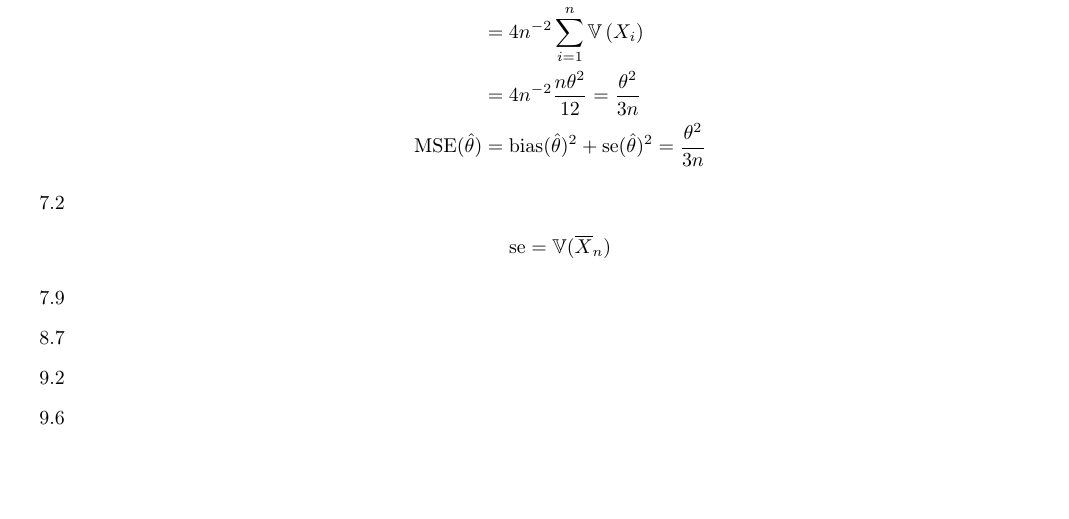
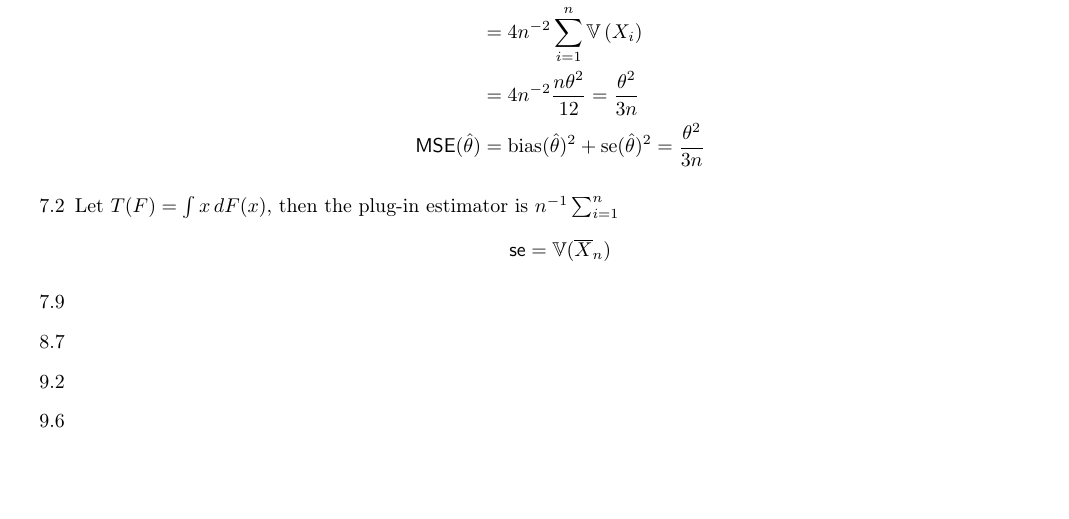
Before and after one commit to zunction/HomeworkTeX, a LaTeX problem sheet (Statistics/hw2.tex): part of the page, cut so that both start at the same text. Compiled offline with pdfLaTeX.

Commit message:
busy day so cant rmb what changed

```diff
--- a/Statistics/hw2.tex
+++ b/Statistics/hw2.tex
@@ -82,20 +82,20 @@
 \begin{enumerate}
 \item[6.3] Given $\hat{\theta} = 2\overline{X}_n$ and $X_1, \ldots, X_n \sim \text{Uniform}(0,\theta)$,
 \begin{align*}
-\text{bias}(\hat{\theta}) & =\mathbb{E}(2\overline{X}_n)-\theta\\
+\text{\sffamily bias}(\hat{\theta}) & =\mathbb{E}(2\overline{X}_n)-\theta\\
 & =2n^{-1}\mathbb{E}\left(\sum_{i=1}^{n}{X}_i\right)-\theta\\
 & =2n^{-1}\sum_{i=1}^{n}\mathbb{E}\left({X}_i\right)-\theta\\
 & =2n^{-1}\frac{n\theta}{2}-\theta=0\\
-\text{se}(\hat{\theta})^2 & = \mathbb{V}(2\overline{X}_n)\\
+\text{\sffamily se}(\hat{\theta})^2 & = \mathbb{V}(2\overline{X}_n)\\
 & = 4\mathbb{V}(\overline{X}_n)\\
 &=4n^{-2}\mathbb{V}\left(\sum_{i=1}^{n}{X}_i\right)\\
 &=4n^{-2}\sum_{i=1}^{n}\mathbb{V}\left({X}_i\right)\\
 &=4n^{-2}\frac{n\theta^2}{12} = \frac{\theta^2}{3n}\\
-\text{MSE}(\hat{\theta}) &= \text{bias}(\hat{\theta})^2+\text{se}(\hat{\theta})^2 = \frac{\theta^2}{3n}
+\text{\sffamily MSE}(\hat{\theta}) &= \text{bias}(\hat{\theta})^2+\text{se}(\hat{\theta})^2 = \frac{\theta^2}{3n}
 \end{align*}
-\item[7.2]
+\item[7.2] Let $T(F) = \int x\,dF(x)$, then the plug-in estimator is $n^{-1}\sum_{i=1}^{n}$
 \begin{align*}
-\text{se} = \mathbb{V}(\overline{X}_n)
+\text{\sffamily se} = \mathbb{V}(\overline{X}_n)
 \end{align*}
 
 \item[7.9]
```
Also changed, not shown: Statistics/hw2.pdf.
